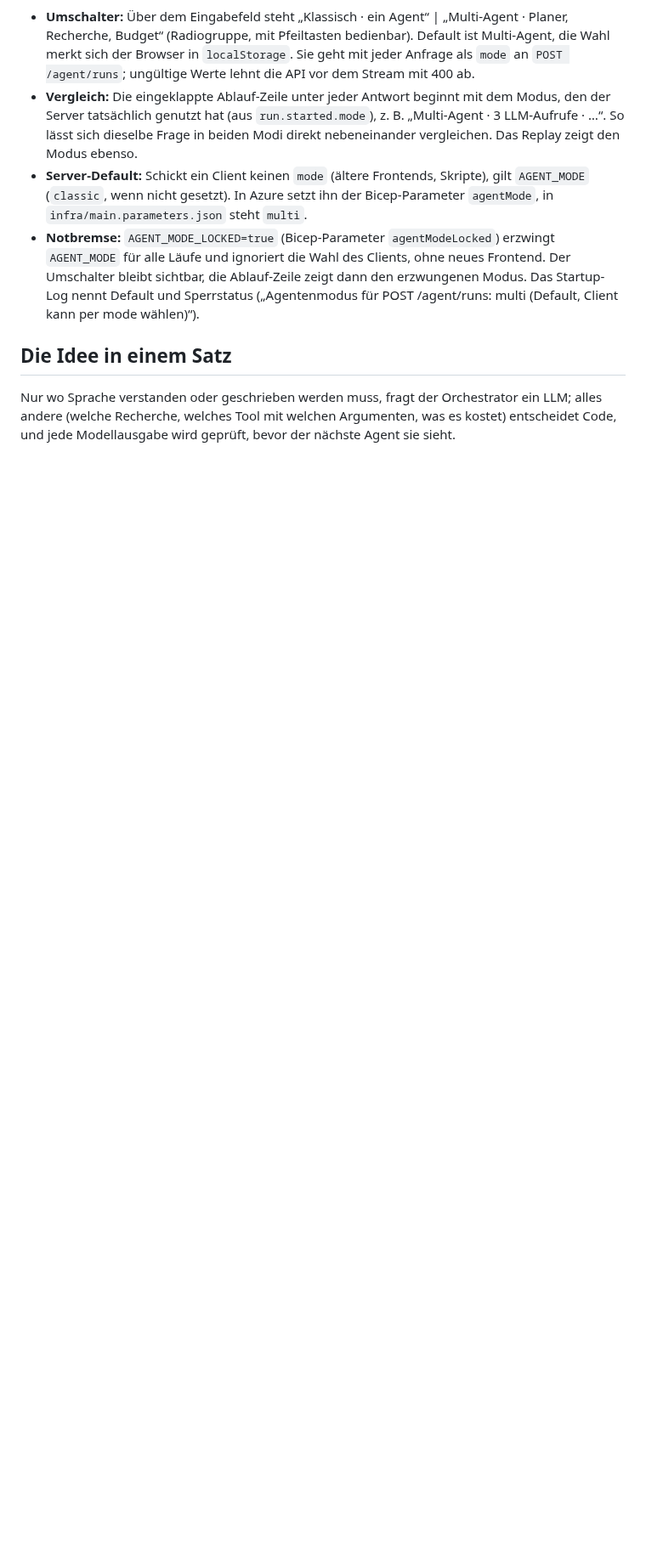
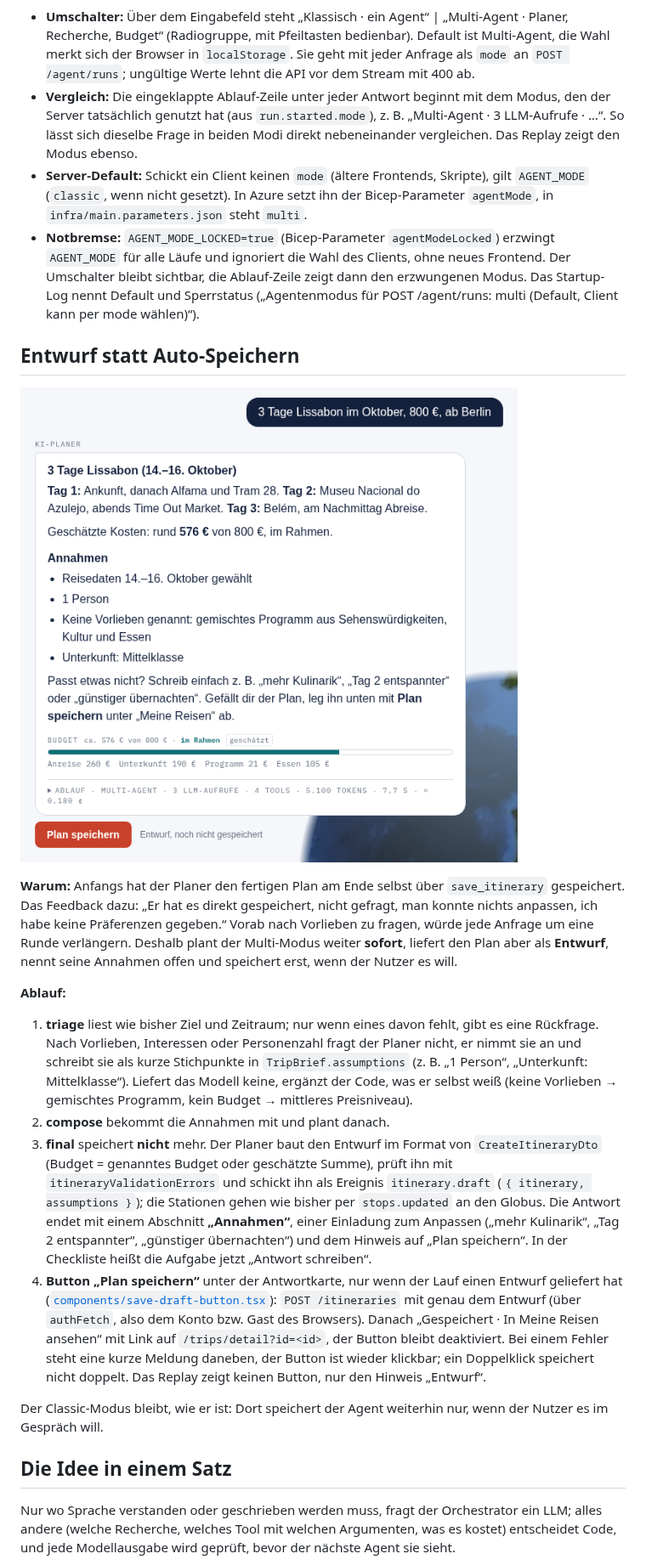
Before and after one commit to hgrosche95/ai-trip-planer, a Markdown page: docs/phase-3/README.md, the part around one of its changes. Shown at 85% size. GitHub-like rendering; pictures changed too: docs/phase-3/draft-save.png (added); blank space fills up the shorter version.

```diff
--- a/docs/phase-3/README.md
+++ b/docs/phase-3/README.md
@@ -54,6 +54,42 @@ nutzt immer den Classic-Agenten.
   nennt Default und Sperrstatus („Agentenmodus für POST /agent/runs: multi (Default, Client kann
   per mode wählen)“).
 
+## Entwurf statt Auto-Speichern
+
+![Antwort mit Abschnitt „Annahmen“ und Button „Plan speichern“](draft-save.png)
+
+**Warum:** Anfangs hat der Planer den fertigen Plan am Ende selbst über `save_itinerary`
+gespeichert. Das Feedback dazu: „Er hat es direkt gespeichert, nicht gefragt, man konnte nichts
+anpassen, ich habe keine Präferenzen gegeben.“ Vorab nach Vorlieben zu fragen, würde jede Anfrage
+um eine Runde verlängern. Deshalb plant der Multi-Modus weiter **sofort**, liefert den Plan aber
+als **Entwurf**, nennt seine Annahmen offen und speichert erst, wenn der Nutzer es will.
+
+**Ablauf:**
+
+1. **triage** liest wie bisher Ziel und Zeitraum; nur wenn eines davon fehlt, gibt es eine
+   Rückfrage. Nach Vorlieben, Interessen oder Personenzahl fragt der Planer nicht, er nimmt sie an
+   und schreibt sie als kurze Stichpunkte in `TripBrief.assumptions` (z. B. „1 Person“,
+   „Unterkunft: Mittelklasse“). Liefert das Modell keine, ergänzt der Code, was er selbst weiß
+   (keine Vorlieben → gemischtes Programm, kein Budget → mittleres Preisniveau).
+2. **compose** bekommt die Annahmen mit und plant danach.
+3. **final** speichert **nicht** mehr. Der Planer baut den Entwurf im Format von
+   `CreateItineraryDto` (Budget = genanntes Budget oder geschätzte Summe), prüft ihn mit
+   `itineraryValidationErrors` und schickt ihn als Ereignis `itinerary.draft`
+   (`{ itinerary, assumptions }`); die Stationen gehen wie bisher per `stops.updated` an den Globus.
+   Die Antwort endet mit einem Abschnitt **„Annahmen“**, einer Einladung zum Anpassen („mehr
+   Kulinarik“, „Tag 2 entspannter“, „günstiger übernachten“) und dem Hinweis auf „Plan speichern“.
+   In der Checkliste heißt die Aufgabe jetzt „Antwort schreiben“.
+4. **Button „Plan speichern“** unter der Antwortkarte, nur wenn der Lauf einen Entwurf geliefert
+   hat ([`components/save-draft-button.tsx`](../../apps/web/src/components/save-draft-button.tsx)):
+   `POST /itineraries` mit genau dem Entwurf (über `authFetch`, also dem Konto bzw. Gast des
+   Browsers). Danach „Gespeichert · In Meine Reisen ansehen“ mit Link auf
+   `/trips/detail?id=<id>`, der Button bleibt deaktiviert. Bei einem Fehler steht eine kurze
+   Meldung daneben, der Button ist wieder klickbar; ein Doppelklick speichert nicht doppelt. Das
+   Replay zeigt keinen Button, nur den Hinweis „Entwurf“.
+
+Der Classic-Modus bleibt, wie er ist: Dort speichert der Agent weiterhin nur, wenn der Nutzer es
+im Gespräch will.
+
 ## Die Idee in einem Satz
 
 Nur wo Sprache verstanden oder geschrieben werden muss, fragt der Orchestrator ein LLM; alles
```
Also changed, not shown: other parts of docs/phase-3/README.md (+27 -14 lines).
